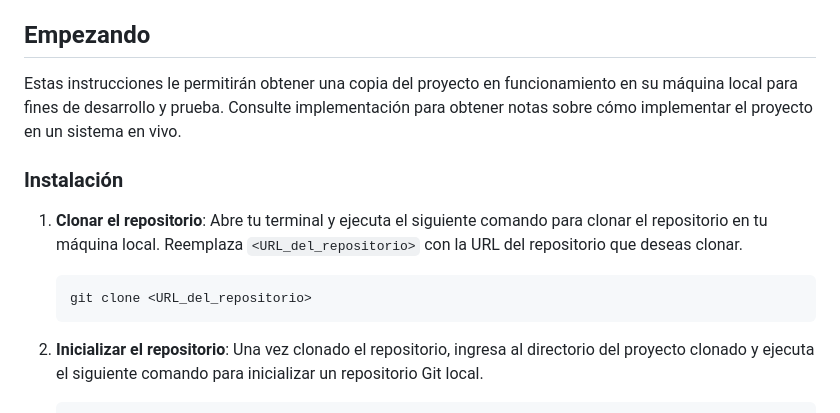
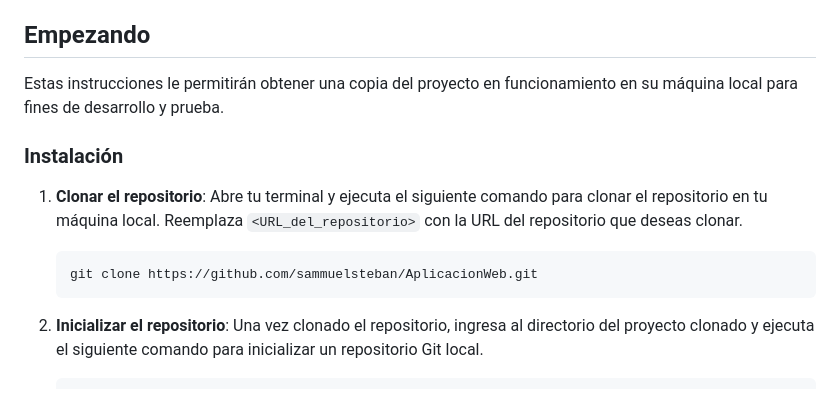
Before and after one commit to sammuelsteban/AplicacionWeb, a Markdown page: README.md, the part around the change. Rendered like a GitHub page.

Commit message:
Mejora del README

````diff
--- a/README.md
+++ b/README.md
@@ -7,13 +7,13 @@ Una aplicación web de lista de tareas puede ser de gran utilidad para las insti
 
 ## Empezando
 
-Estas instrucciones le permitirán obtener una copia del proyecto en funcionamiento en su máquina local para fines de desarrollo y prueba. Consulte implementación para obtener notas sobre cómo implementar el proyecto en un sistema en vivo.
+Estas instrucciones le permitirán obtener una copia del proyecto en funcionamiento en su máquina local para fines de desarrollo y prueba.
 
 ### Instalación
 
 1. **Clonar el repositorio**: Abre tu terminal y ejecuta el siguiente comando para clonar el repositorio en tu máquina local. Reemplaza `<URL_del_repositorio>` con la URL del repositorio que deseas clonar.
    ```
-   git clone <URL_del_repositorio>
+   git clone https://github.com/sammuelsteban/AplicacionWeb.git
    ```
 
 2. **Inicializar el repositorio**: Una vez clonado el repositorio, ingresa al directorio del proyecto clonado y ejecuta el siguiente comando para inicializar un repositorio Git local.
````
